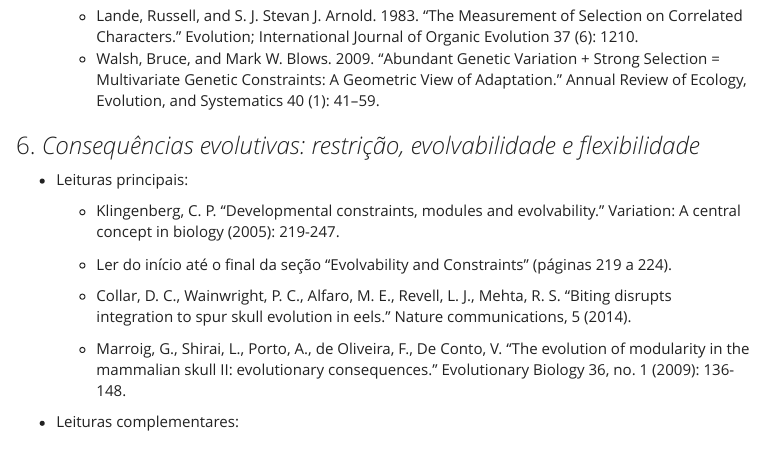
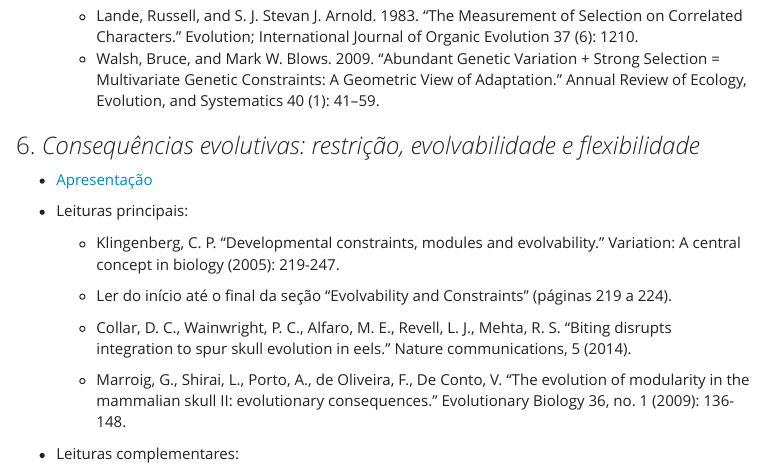
Before and after one commit to wgar84/ModCurso, an R Markdown document (index.Rmd): the page in a window 1100 px wide, from 2540 px down. The pictures show the output file index.html that the author committed with the source, opened offline; menus at the side of the page are left out.

Commit message:
added last lecture

```diff
--- a/index.Rmd
+++ b/index.Rmd
@@ -124,6 +124,8 @@ O link "Atividades Preparatórias" oferece um introdução da linguagem.
 
 ### 6. *Consequências evolutivas: restrição, evolvabilidade e flexibilidade*
 
++ [Apresentação](Aulas/consequencias_evolutivas.pdf)
+
 + Leituras principais:
 
     * Klingenberg, C. P. “Developmental constraints, modules and evolvability.” Variation: A central concept in biology (2005): 219-247.
```
Also changed, not shown: index.html, 1 other file.
